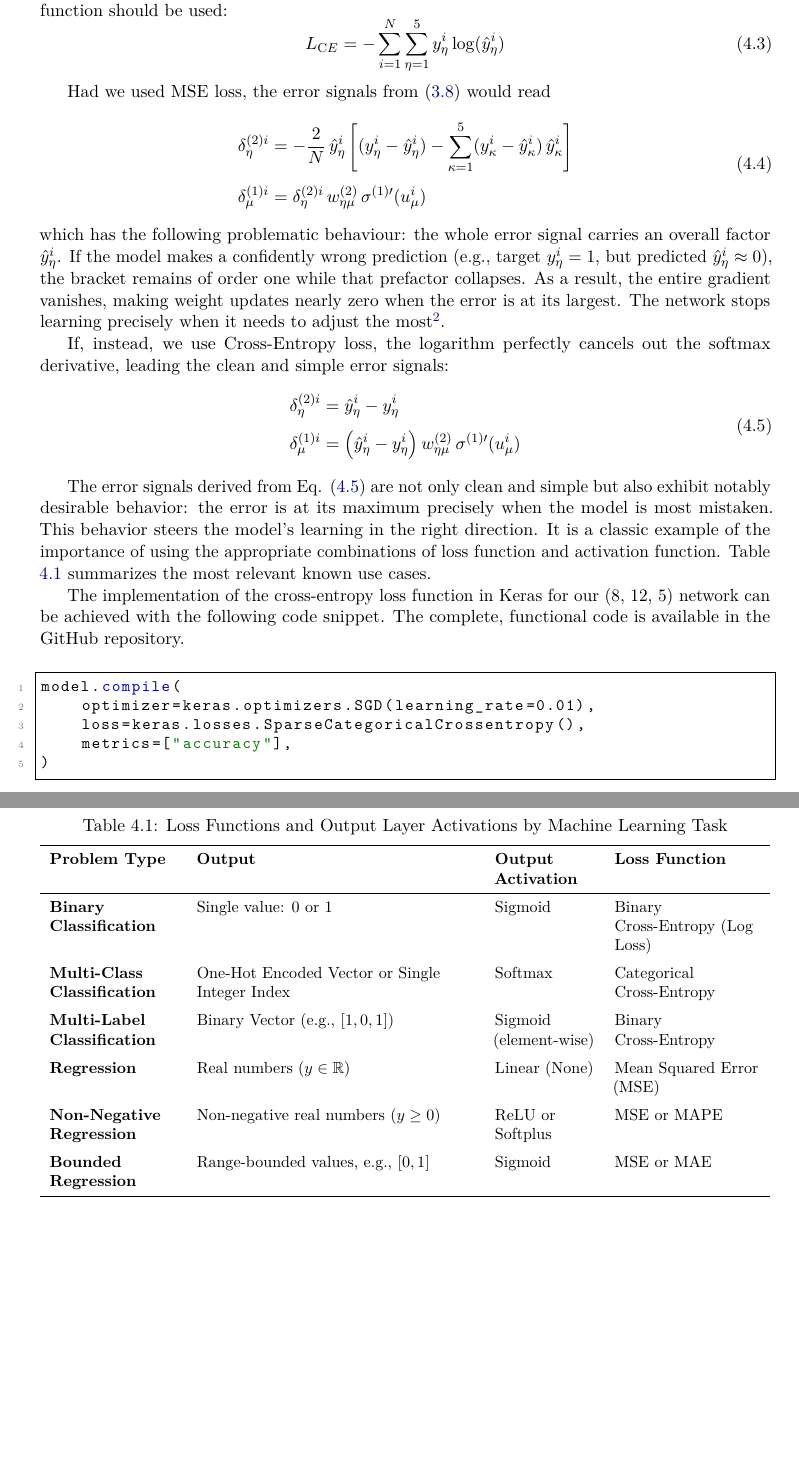
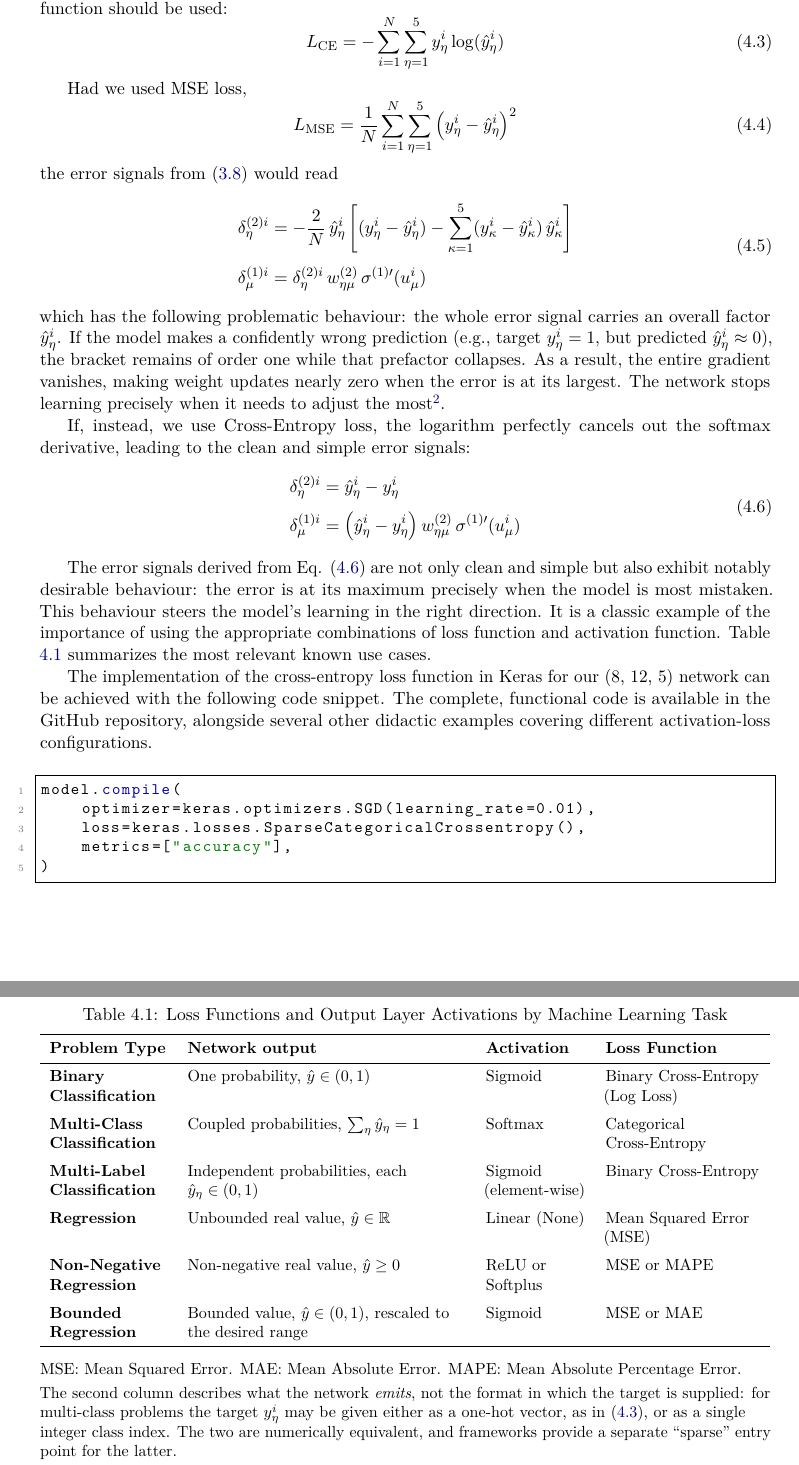
Before and after one commit to caiolagana/book-ml-for-physicists, a LaTeX book (book.tex): two parts of pages 10 and 11 of 13, joined at a grey line, cut so that both start at the same text, the shorter picture padded with empty space. Compiled offline with pdfLaTeX.

Commit message:
loss multi mse e loss table

```diff
--- a/book.tex
+++ b/book.tex
@@ -451,10 +451,15 @@ has one very powerful property: the output of all 5 neurons sums to one, that is
 To complete the model, the loss function and the learning rate must be chosen. In the first Chapter, we used the Mean Squared Error loss function from equation \eqref{eq:mse-loss} to derive the backpropagation formulas, as it was the most intuitive loss function to introduce the topic in the context of fitting experimental data points. However, when a network employs softmax activation, the MSE loss function is no longer a suitable choice; instead, the Cross-Entropy loss function should be used:
 \begin{equation}
     \label{eq:Lce}
-    L_{\text CE} = -\sum_{i=1}^N\sum^5_{\eta=1} y^i_\eta\log(\hat y^i_\eta)
+    L_\text{CE} = -\sum_{i=1}^N\sum^5_{\eta=1} y^i_\eta\log(\hat y^i_\eta)
 \end{equation}
 
-Had we used MSE loss, the error signals from \eqref{eq:multi-error-signals} would read
+Had we used MSE loss,
+\begin{equation}
+    \label{eq:multi-mse-loss}
+    L_\text{MSE} = \frac{1}{N}\sum_{i=1}^N\sum^5_{\eta=1}\left(y^i_\eta - \hat y^i_\eta\right)^2
+\end{equation}
+the error signals from \eqref{eq:multi-error-signals} would read
 \begin{equation}
     \label{eq:mse-loss-with-softmax}
     \begin{split}
@@ -462,9 +467,9 @@ Had we used MSE loss, the error signals from \eqref{eq:multi-error-signals} woul
         \delta^{(1)i}_\mu &= \delta^{(2)i}_\eta\,w^{(2)}_{\eta\mu}\,\sigma^{(1)\prime}(u^i_\mu)
     \end{split}
 \end{equation}
-which has the following problematic behaviour: the whole error signal carries an overall factor $\hat y^i_\eta$. If the model makes a confidently wrong prediction (e.g., target $y^i_\eta = 1$, but predicted $\hat{y}^i_\eta \approx 0$), the bracket remains of order one while that prefactor collapses. As a result, the entire gradient vanishes, making weight updates nearly zero when the error is at its largest. The network stops learning precisely when it needs to adjust the most\footnote{This paragraph was writen by Gemini and adapter to index-notation by Claude. They gave such clear explanation that I decided to Ctrl+C.}.
+which has the following problematic behaviour: the whole error signal carries an overall factor $\hat y^i_\eta$. If the model makes a confidently wrong prediction (e.g., target $y^i_\eta = 1$, but predicted $\hat{y}^i_\eta \approx 0$), the bracket remains of order one while that prefactor collapses. As a result, the entire gradient vanishes, making weight updates nearly zero when the error is at its largest. The network stops learning precisely when it needs to adjust the most\footnote{This paragraph was written by Gemini and adapted to index notation by Claude. They gave such a clear explanation that I decided to Ctrl+C.}.
 
-If, instead, we use Cross-Entropy loss, the logarithm perfectly cancels out the softmax derivative, leading the clean and simple error signals:
+If, instead, we use Cross-Entropy loss, the logarithm perfectly cancels out the softmax derivative, leading to the clean and simple error signals:
 \begin{equation}
     \label{eq:ce-loss-with-softmax}
     \begin{split}
@@ -473,9 +478,9 @@ If, instead, we use Cross-Entropy loss, the logarithm perfectly cancels out the
     \end{split}
 \end{equation}
 
-The error signals derived from Eq. \eqref{eq:ce-loss-with-softmax} are not only clean and simple but also exhibit notably desirable behavior: the error is at its maximum precisely when the model is most mistaken. This behavior steers the model's learning in the right direction. It is a classic example of the importance of using the appropriate combinations of loss function and activation function. Table \ref{tab:loss_activations} summarizes the most relevant known use cases.
+The error signals derived from Eq. \eqref{eq:ce-loss-with-softmax} are not only clean and simple but also exhibit notably desirable behaviour: the error is at its maximum precisely when the model is most mistaken. This behaviour steers the model's learning in the right direction. It is a classic example of the importance of using the appropriate combinations of loss function and activation function. Table \ref{tab:loss_activations} summarizes the most relevant known use cases.
 
-The implementation of the cross-entropy loss function in Keras for our (8, 12, 5) network can be achieved with the following code snippet. The complete, functional code is available in the GitHub repository.
+The implementation of the cross-entropy loss function in Keras for our (8, 12, 5) network can be achieved with the following code snippet. The complete, functional code is available in the GitHub repository, alongside several other didactic examples covering different activation-loss configurations.
 
 \vspace{10pt}
 \begin{lstlisting}
@@ -495,24 +500,32 @@ model.compile(
   \label{tab:loss_activations}
   \vspace{0.5em}
   \small
-  \begin{tabularx}{\textwidth}{>{\raggedright\arraybackslash}p{2.8cm} >{\raggedright\arraybackslash}X >{\raggedright\arraybackslash}p{2.2cm} >{\raggedright\arraybackslash}p{3.2cm}}
+  \begin{tabularx}{\textwidth}{>{\raggedright\arraybackslash}p{2.6cm} >{\raggedright\arraybackslash}X >{\raggedright\arraybackslash}p{2.2cm} >{\raggedright\arraybackslash}p{3.4cm}}
     \toprule
-    \textbf{Problem Type} & \textbf{Output} & \textbf{Output \newline Activation} & \textbf{Loss Function}\\
+    \textbf{Problem Type} & \textbf{Network output} & \textbf{Activation} & \textbf{Loss Function}\\
     \midrule
-    \textbf{Binary Classification} & Single value: $0$ or $1$ & Sigmoid & Binary Cross-Entropy (Log Loss)\\
+    \textbf{Binary Classification} & One probability, $\hat y\in(0,1)$ & Sigmoid & Binary Cross-Entropy (Log Loss)\\
     \addlinespace
-    \textbf{Multi-Class Classification} & One-Hot Encoded Vector or Single Integer Index & Softmax & Categorical Cross-Entropy\\
+    \textbf{Multi-Class Classification} & Coupled probabilities, $\sum_\eta\hat y_\eta=1$ & Softmax & Categorical Cross-Entropy\\
     \addlinespace
-    \textbf{Multi-Label Classification} & Binary Vector (e.g., $[1, 0, 1]$) & Sigmoid (element-wise) & Binary Cross-Entropy\\
+    \textbf{Multi-Label Classification} & Independent probabilities, each $\hat y_\eta\in(0,1)$ & Sigmoid (element-wise) & Binary Cross-Entropy\\
     \addlinespace
-    \textbf{Regression} & Real numbers ($y \in \mathbb{R}$) & Linear (None) & Mean Squared Error (MSE)\\
+    \textbf{Regression} & Unbounded real value, $\hat y\in\mathbb{R}$ & Linear (None) & Mean Squared Error (MSE)\\
     \addlinespace
-    \textbf{Non-Negative Regression} & Non-negative real numbers ($y \ge 0$) & ReLU or Softplus & MSE or MAPE\\
+    \textbf{Non-Negative Regression} & Non-negative real value, $\hat y\ge0$ & ReLU or Softplus & MSE or MAPE\\
     \addlinespace
-    \textbf{Bounded Regression} & Range-bounded values, e.g., $[0, 1]$ & Sigmoid & MSE or MAE\\
+    \textbf{Bounded Regression} & Bounded value, $\hat y\in(0,1)$, rescaled to the desired range & Sigmoid & MSE or MAE\\
     \bottomrule
   \end{tabularx}
   \begin{flushleft}
+  \small
+  MSE: Mean Squared Error. MAE: Mean Absolute Error. MAPE: Mean Absolute Percentage Error.
+
+  \vspace{0.3em}
+  The second column describes what the network {\it emits}, not the format in which the target is supplied: for multi-class problems the target $y^i_\eta$ may be given either as a one-hot vector, as in \eqref{eq:Lce}, or as a single integer class index. The two are numerically equivalent, and frameworks provide a separate ``sparse'' entry point for the latter.
+
+  \vspace{0.3em}
+  Compare the second and third rows, as they are the two faces of the discussion following \eqref{eq:multi-error-signals}: softmax couples the output neurons through a shared normalization, so its derivative carries the cross-terms, whereas an element-wise sigmoid leaves every neuron independent and its derivative is purely diagonal. Same number of neurons, same probabilities---but one layer converses with itself and the other does not.
   \end{flushleft}
 \end{table}
 
```
Also changed, not shown: book.pdf, book.tex (10 more changed lines).
